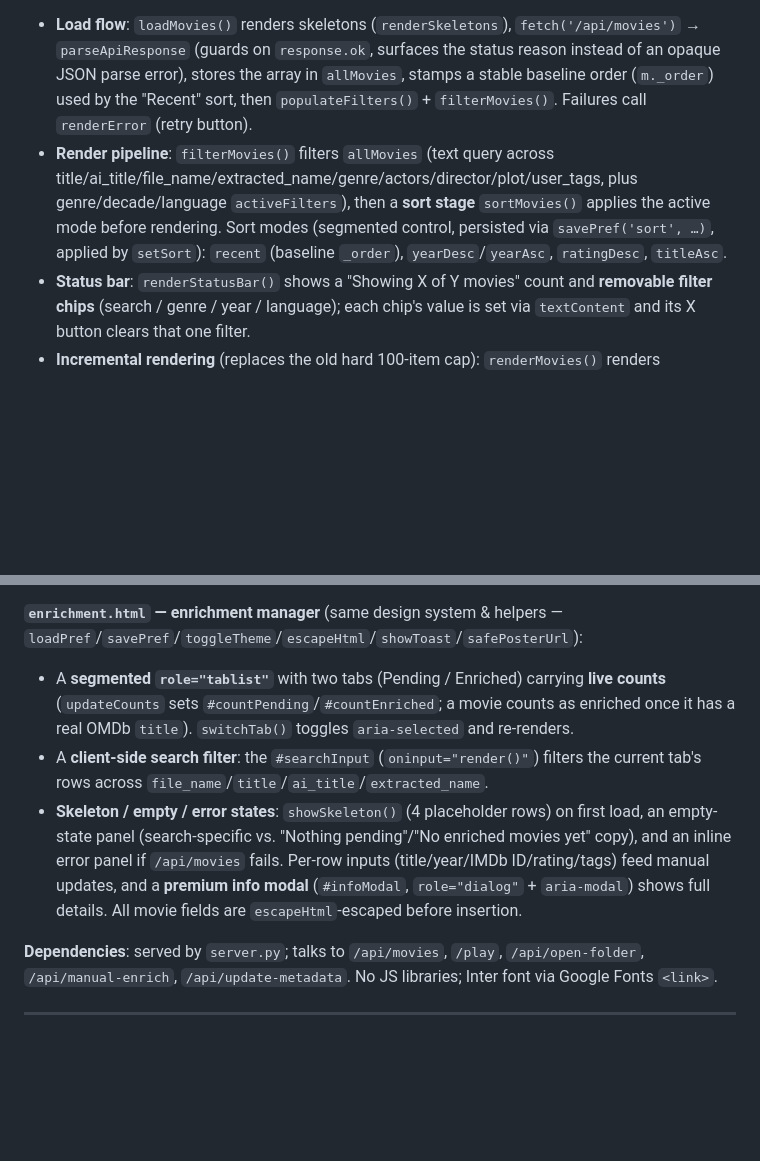
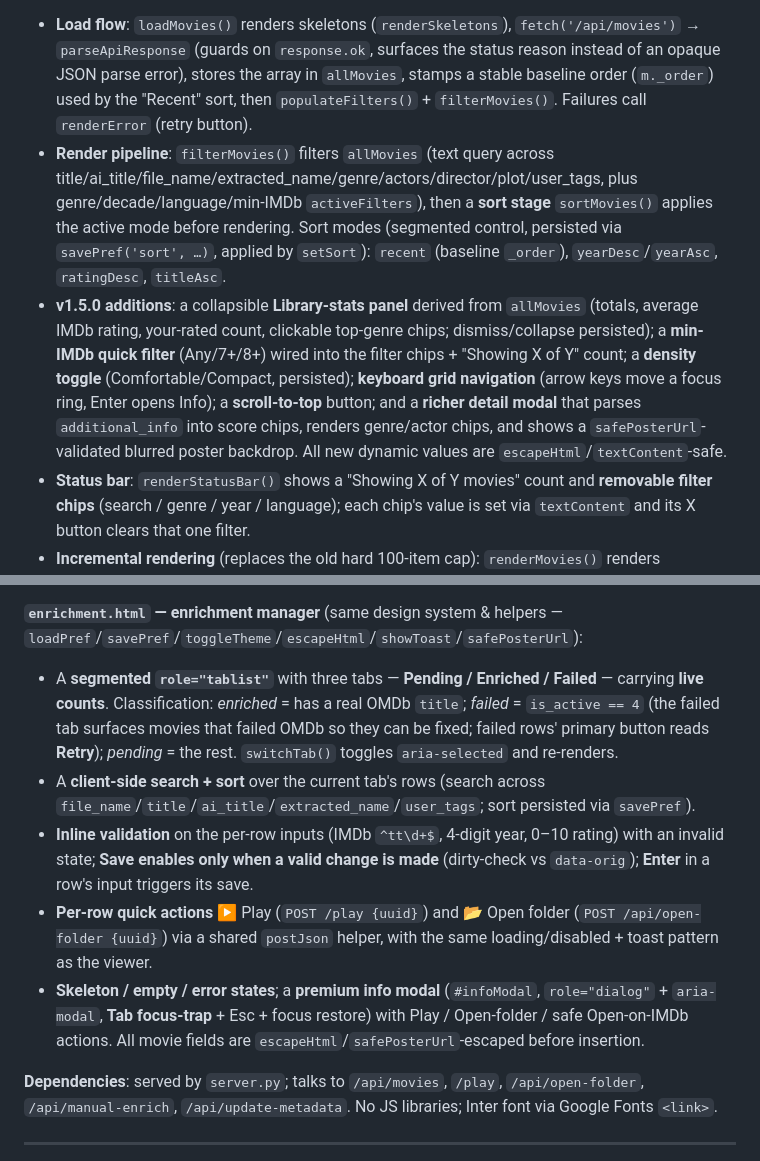
Before and after one commit to krishnakanthb13/0_Movie_Project, a Markdown page: docs/CODE_DOCUMENTATION.md, 2 parts joined by grey strips. Drawn GitHub-style; blank space fills up the shorter version.

```diff
--- a/docs/CODE_DOCUMENTATION.md
+++ b/docs/CODE_DOCUMENTATION.md
@@ -397,7 +397,8 @@ Step 2: JSON Formatter
 
 **`index.html` — main library view** (`<script>` at the bottom of the file):
 - **Load flow**: `loadMovies()` renders skeletons (`renderSkeletons`), `fetch('/api/movies')` → `parseApiResponse` (guards on `response.ok`, surfaces the status reason instead of an opaque JSON parse error), stores the array in `allMovies`, stamps a stable baseline order (`m._order`) used by the "Recent" sort, then `populateFilters()` + `filterMovies()`. Failures call `renderError` (retry button).
-- **Render pipeline**: `filterMovies()` filters `allMovies` (text query across title/ai_title/file_name/extracted_name/genre/actors/director/plot/user_tags, plus genre/decade/language `activeFilters`), then a **sort stage** `sortMovies()` applies the active mode before rendering. Sort modes (segmented control, persisted via `savePref('sort', …)`, applied by `setSort`): `recent` (baseline `_order`), `yearDesc`/`yearAsc`, `ratingDesc`, `titleAsc`.
+- **Render pipeline**: `filterMovies()` filters `allMovies` (text query across title/ai_title/file_name/extracted_name/genre/actors/director/plot/user_tags, plus genre/decade/language/min-IMDb `activeFilters`), then a **sort stage** `sortMovies()` applies the active mode before rendering. Sort modes (segmented control, persisted via `savePref('sort', …)`, applied by `setSort`): `recent` (baseline `_order`), `yearDesc`/`yearAsc`, `ratingDesc`, `titleAsc`.
+- **v1.5.0 additions**: a collapsible **Library-stats panel** derived from `allMovies` (totals, average IMDb rating, your-rated count, clickable top-genre chips; dismiss/collapse persisted); a **min-IMDb quick filter** (Any/7+/8+) wired into the filter chips + "Showing X of Y" count; a **density toggle** (Comfortable/Compact, persisted); **keyboard grid navigation** (arrow keys move a focus ring, Enter opens Info); a **scroll-to-top** button; and a **richer detail modal** that parses `additional_info` into score chips, renders genre/actor chips, and shows a `safePosterUrl`-validated blurred poster backdrop. All new dynamic values are `escapeHtml`/`textContent`-safe.
 - **Status bar**: `renderStatusBar()` shows a "Showing X of Y movies" count and **removable filter chips** (search / genre / year / language); each chip's value is set via `textContent` and its X button clears that one filter.
 - **Incremental rendering** (replaces the old hard 100-item cap): `renderMovies()` renders `PAGE_SIZE` (60) cards per batch via one `innerHTML`/template append. While more remain it appends a **"Load N more (… remaining)" button** plus a `#scrollSentinel` watched by an **`IntersectionObserver`** (`rootMargin: 600px`) for infinite scroll; both call `renderMovies(null, false)` to append the next page.
 - **States**: skeleton (`renderSkeletons`), empty (`renderEmpty`, "No movies match your filters"), and error (`renderError`) panels. Posters lazy-load on click by default (`loadPosterImage`, resolved by class not sibling position) unless "Auto Images" is on; preferences (`showPosters`, `isListView`, `autoLoadImages`, `theme`, `sort`) all persist via `loadPref`/`savePref`.
@@ -410,9 +411,11 @@ Step 2: JSON Formatter
 - `parseApiResponse(response)` throws on non-`response.ok`; modal **focus trap** (`activateModalFocus`/`trapModalTab`/`restoreModalFocus`, Tab kept inside the open dialog, focus restored on close); `showToast` uses `textContent` so server/error text can't inject markup.
 
 **`enrichment.html` — enrichment manager** (same design system & helpers — `loadPref`/`savePref`/`toggleTheme`/`escapeHtml`/`showToast`/`safePosterUrl`):
-- A **segmented `role="tablist"`** with two tabs (Pending / Enriched) carrying **live counts** (`updateCounts` sets `#countPending`/`#countEnriched`; a movie counts as enriched once it has a real OMDb `title`). `switchTab()` toggles `aria-selected` and re-renders.
-- A **client-side search filter**: the `#searchInput` (`oninput="render()"`) filters the current tab's rows across `file_name`/`title`/`ai_title`/`extracted_name`.
-- **Skeleton / empty / error states**: `showSkeleton()` (4 placeholder rows) on first load, an empty-state panel (search-specific vs. "Nothing pending"/"No enriched movies yet" copy), and an inline error panel if `/api/movies` fails. Per-row inputs (title/year/IMDb ID/rating/tags) feed manual updates, and a **premium info modal** (`#infoModal`, `role="dialog"` + `aria-modal`) shows full details. All movie fields are `escapeHtml`-escaped before insertion.
+- A **segmented `role="tablist"`** with three tabs — **Pending / Enriched / Failed** — carrying **live counts**. Classification: *enriched* = has a real OMDb `title`; *failed* = `is_active == 4` (the failed tab surfaces movies that failed OMDb so they can be fixed; failed rows' primary button reads **Retry**); *pending* = the rest. `switchTab()` toggles `aria-selected` and re-renders.
+- A **client-side search + sort** over the current tab's rows (search across `file_name`/`title`/`ai_title`/`extracted_name`/`user_tags`; sort persisted via `savePref`).
+- **Inline validation** on the per-row inputs (IMDb `^tt\d+$`, 4-digit year, 0–10 rating) with an invalid state; **Save enables only when a valid change is made** (dirty-check vs `data-orig`); **Enter** in a row's input triggers its save.
+- **Per-row quick actions** ▶ Play (`POST /play {uuid}`) and 📂 Open folder (`POST /api/open-folder {uuid}`) via a shared `postJson` helper, with the same loading/disabled + toast pattern as the viewer.
+- **Skeleton / empty / error states**; a **premium info modal** (`#infoModal`, `role="dialog"` + `aria-modal`, **Tab focus-trap** + Esc + focus restore) with Play / Open-folder / safe Open-on-IMDb actions. All movie fields are `escapeHtml`/`safePosterUrl`-escaped before insertion.
 
 **Dependencies**: served by `server.py`; talks to `/api/movies`, `/play`, `/api/open-folder`, `/api/manual-enrich`, `/api/update-metadata`. No JS libraries; Inter font via Google Fonts `<link>`.
 
```
Also changed, not shown: readme.md (+16 -8 lines).
